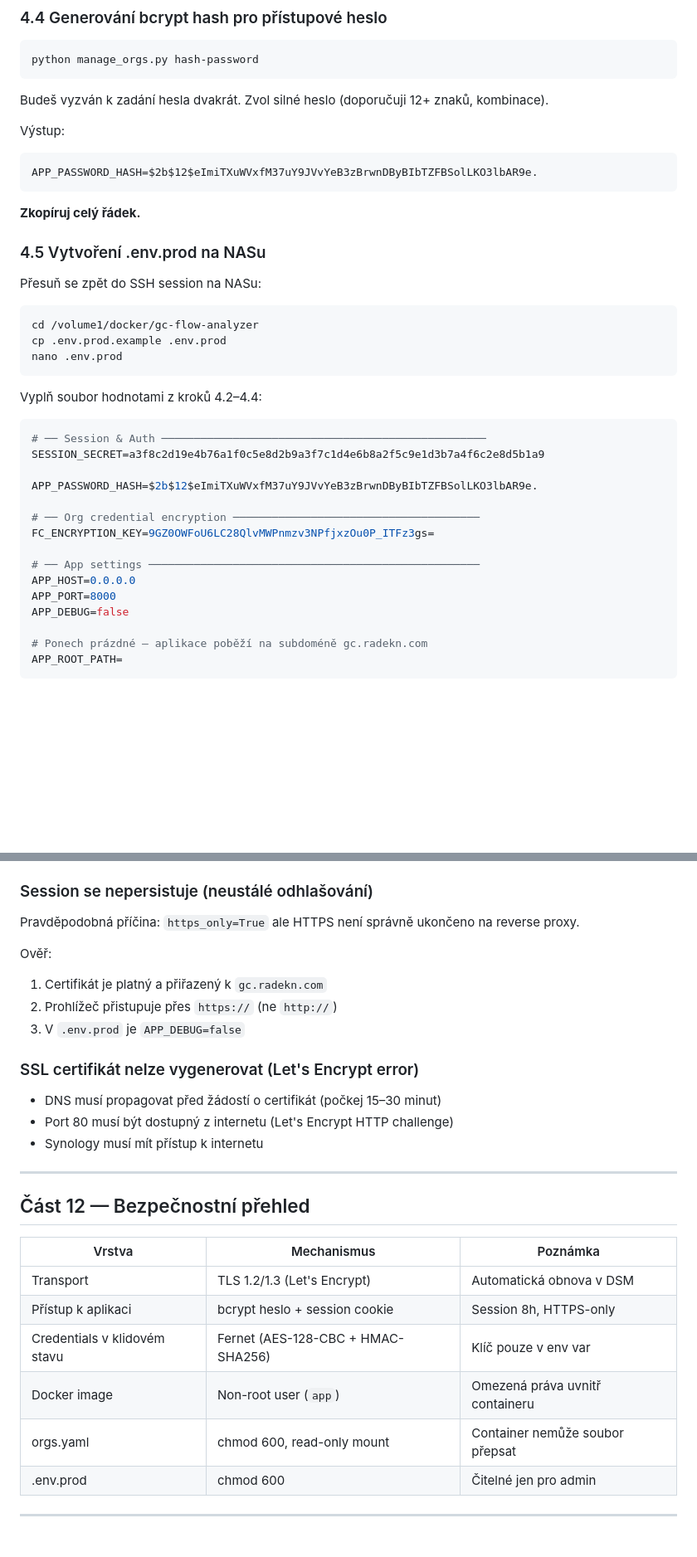
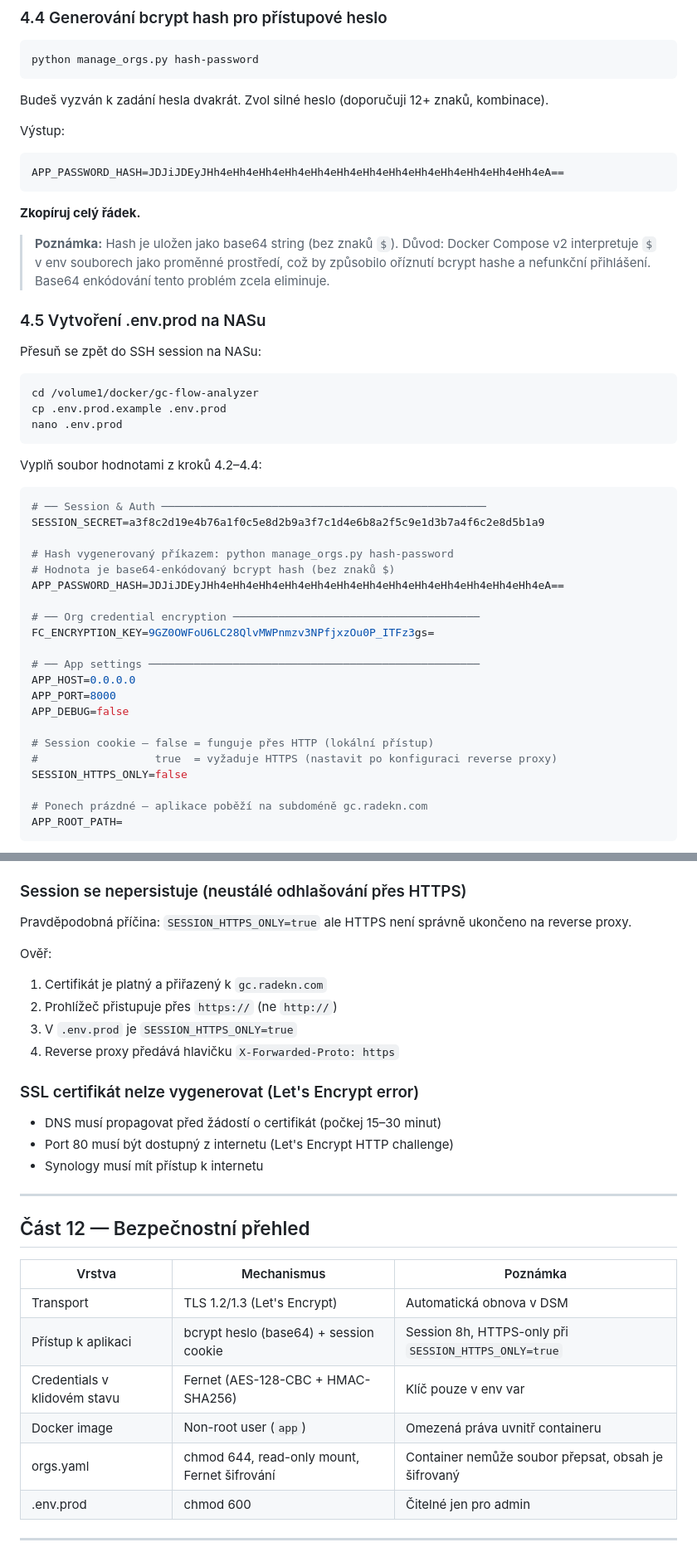
Before and after one commit to R4-D3K/gc_flow_analyzer, a Markdown page: DEPLOYMENT.md, 2 parts joined by grey strips. Shown at 83% size. GitHub-like rendering; blank space fills up the shorter version.

````diff
--- a/DEPLOYMENT.md
+++ b/DEPLOYMENT.md
@@ -196,10 +201,14 @@ Budeš vyzván k zadání hesla dvakrát. Zvol silné heslo (doporučuji 12+ zna
 
 Výstup:
 ```
-APP_PASSWORD_HASH=$2b$12$eImiTXuWVxfM37uY9JVvYeB3zBrwnDByBIbTZFBSolLKO3lbAR9e.
+APP_PASSWORD_HASH=JDJiJDEyJHh4eHh4eHh4eHh4eHh4eHh4eHh4eHh4eHh4eHh4eHh4eHh4eHh4eA==
 ```
 
 **Zkopíruj celý řádek.**
+
+> **Poznámka:** Hash je uložen jako base64 string (bez znaků `$`). Důvod: Docker Compose v2
+> interpretuje `$` v env souborech jako proměnné prostředí, což by způsobilo oříznutí bcrypt
+> hashe a nefunkční přihlášení. Base64 enkódování tento problém zcela eliminuje.
 
 ### 4.5 Vytvoření .env.prod na NASu
 
@@ -217,7 +226,9 @@ Vyplň soubor hodnotami z kroků 4.2–4.4:
 # ── Session & Auth ──────────────────────────────────────────────────
 SESSION_SECRET=a3f8c2d19e4b76a1f0c5e8d2b9a3f7c1d4e6b8a2f5c9e1d3b7a4f6c2e8d5b1a9
 
-APP_PASSWORD_HASH=$2b$12$eImiTXuWVxfM37uY9JVvYeB3zBrwnDByBIbTZFBSolLKO3lbAR9e.
+# Hash vygenerovaný příkazem: python manage_orgs.py hash-password
+# Hodnota je base64-enkódovaný bcrypt hash (bez znaků $)
+APP_PASSWORD_HASH=JDJiJDEyJHh4eHh4eHh4eHh4eHh4eHh4eHh4eHh4eHh4eHh4eHh4eHh4eHh4eA==
 
 # ── Org credential encryption ──────────────────────────────────────
 FC_ENCRYPTION_KEY=9GZ0OWFoU6LC28QlvMWPnmzv3NPfjxzOu0P_ITFz3gs=
@@ -226,6 +237,10 @@ FC_ENCRYPTION_KEY=9GZ0OWFoU6LC28QlvMWPnmzv3NPfjxzOu0P_ITFz3gs=
 APP_HOST=0.0.0.0
 APP_PORT=8000
 APP_DEBUG=false
+
+# Session cookie — false = funguje přes HTTP (lokální přístup)
+#                  true  = vyžaduje HTTPS (nastavit po konfiguraci reverse proxy)
+SESSION_HTTPS_ONLY=false
 
 # Ponech prázdné — aplikace poběží na subdoméně gc.radekn.com
 APP_ROOT_PATH=
@@ -648,14 +704,15 @@ sudo docker compose logs | grep -E "orgs|Loaded|ENCRYPTION"
 - `Architect > flowInstance > All Permissions`
 - `Architect > flowInstanceExecutionData > All Permissions`
 
-### Session se nepersistuje (neustálé odhlašování)
+### Session se nepersistuje (neustálé odhlašování přes HTTPS)
 
-Pravděpodobná příčina: `https_only=True` ale HTTPS není správně ukončeno na reverse proxy.
+Pravděpodobná příčina: `SESSION_HTTPS_ONLY=true` ale HTTPS není správně ukončeno na reverse proxy.
 
 Ověř:
 1. Certifikát je platný a přiřazený k `gc.radekn.com`
 2. Prohlížeč přistupuje přes `https://` (ne `http://`)
-3. V `.env.prod` je `APP_DEBUG=false`
+3. V `.env.prod` je `SESSION_HTTPS_ONLY=true`
+4. Reverse proxy předává hlavičku `X-Forwarded-Proto: https`
 
 ### SSL certifikát nelze vygenerovat (Let's Encrypt error)
 
@@ -670,10 +727,10 @@ Ověř:
 | Vrstva | Mechanismus | Poznámka |
 |--------|-------------|----------|
 | Transport | TLS 1.2/1.3 (Let's Encrypt) | Automatická obnova v DSM |
-| Přístup k aplikaci | bcrypt heslo + session cookie | Session 8h, HTTPS-only |
+| Přístup k aplikaci | bcrypt heslo (base64) + session cookie | Session 8h, HTTPS-only při `SESSION_HTTPS_ONLY=true` |
 | Credentials v klidovém stavu | Fernet (AES-128-CBC + HMAC-SHA256) | Klíč pouze v env var |
 | Docker image | Non-root user (`app`) | Omezená práva uvnitř containeru |
-| orgs.yaml | chmod 600, read-only mount | Container nemůže soubor přepsat |
+| orgs.yaml | chmod 644, read-only mount, Fernet šifrování | Container nemůže soubor přepsat, obsah je šifrovaný |
 | .env.prod | chmod 600 | Čitelné jen pro admin |
 
 ---
````
Also changed, not shown: other parts of DEPLOYMENT.md (+65 -19 lines).
